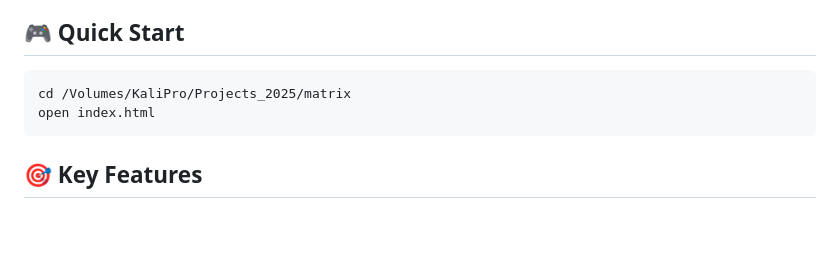
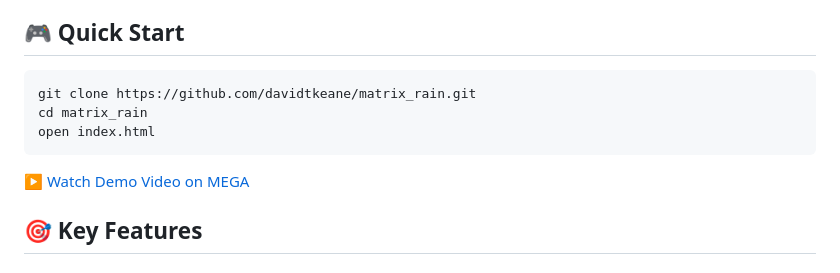
Before and after one commit to davidtkeane/matrix_rain, a Markdown page: README.md, the part around the change. Drawn GitHub-style; blank space fills up the shorter version.

````diff
--- a/README.md
+++ b/README.md
@@ -22,9 +22,12 @@
 ## **🎮 Quick Start**
 
 ```bash
-cd /Volumes/KaliPro/Projects_2025/matrix
+git clone https://github.com/davidtkeane/matrix_rain.git
+cd matrix_rain
 open index.html
 ```
+
+[▶️ Watch Demo Video on MEGA](https://mega.nz/fm/XZNWCbKa)
 
 ## **🎯 Key Features**
 
````
